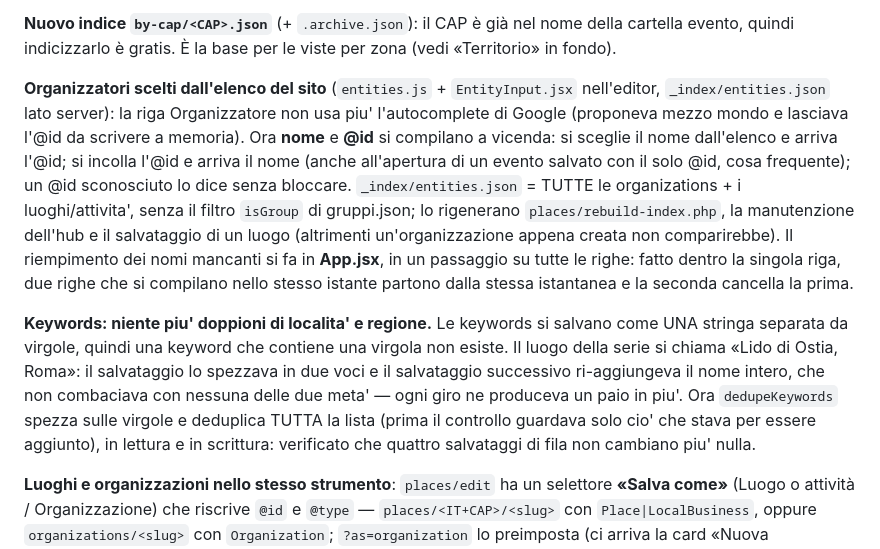
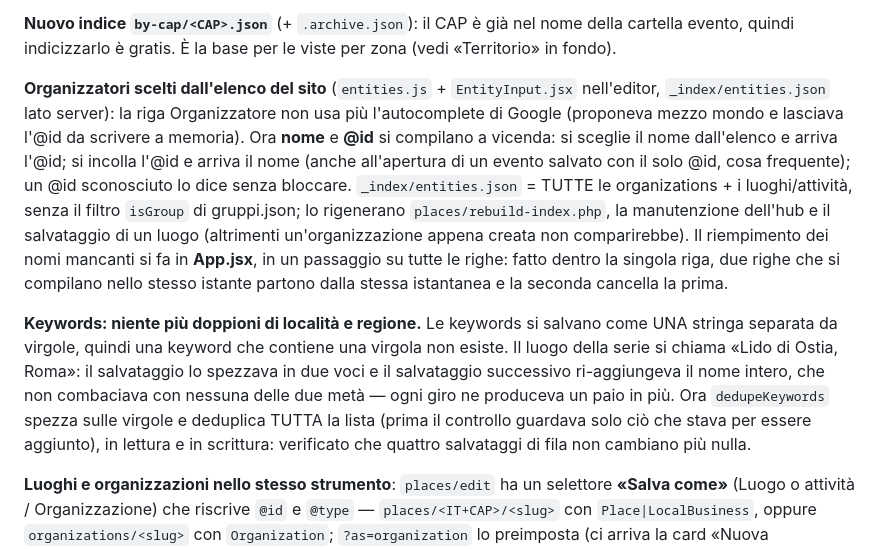
Before and after one commit to lorenzodetomasi/sinapsi, a Markdown page: ws-admin/events/DEPLOY.md, the part around the change. Rendered like a GitHub page.

Commit message:
deploy: accenti nelle note su organizzatori e keywords
Co-Authored-By: Claude Opus 5 <noreply@anthropic.com>

```diff
--- a/ws-admin/events/DEPLOY.md
+++ b/ws-admin/events/DEPLOY.md
@@ -86,24 +86,24 @@ includeva da solo.
 quindi indicizzarlo è gratis. È la base per le viste per zona (vedi «Territorio» in fondo).
 
 **Organizzatori scelti dall'elenco del sito** (`entities.js` + `EntityInput.jsx` nell'editor,
-`_index/entities.json` lato server): la riga Organizzatore non usa piu' l'autocomplete di Google
+`_index/entities.json` lato server): la riga Organizzatore non usa più l'autocomplete di Google
 (proponeva mezzo mondo e lasciava l'@id da scrivere a memoria). Ora **nome** e **@id** si compilano
 a vicenda: si sceglie il nome dall'elenco e arriva l'@id; si incolla l'@id e arriva il nome (anche
 all'apertura di un evento salvato con il solo @id, cosa frequente); un @id sconosciuto lo dice
-senza bloccare. `_index/entities.json` = TUTTE le organizations + i luoghi/attivita', senza il
+senza bloccare. `_index/entities.json` = TUTTE le organizations + i luoghi/attività, senza il
 filtro `isGroup` di gruppi.json; lo rigenerano `places/rebuild-index.php`, la manutenzione dell'hub
 e il salvataggio di un luogo (altrimenti un'organizzazione appena creata non comparirebbe).
 Il riempimento dei nomi mancanti si fa in **App.jsx**, in un passaggio su tutte le righe: fatto
 dentro la singola riga, due righe che si compilano nello stesso istante partono dalla stessa
 istantanea e la seconda cancella la prima.
 
-**Keywords: niente piu' doppioni di localita' e regione.** Le keywords si salvano come UNA stringa
+**Keywords: niente più doppioni di località e regione.** Le keywords si salvano come UNA stringa
 separata da virgole, quindi una keyword che contiene una virgola non esiste. Il luogo della serie si
 chiama «Lido di Ostia, Roma»: il salvataggio lo spezzava in due voci e il salvataggio successivo
-ri-aggiungeva il nome intero, che non combaciava con nessuna delle due meta' — ogni giro ne
-produceva un paio in piu'. Ora `dedupeKeywords` spezza sulle virgole e deduplica TUTTA la lista
-(prima il controllo guardava solo cio' che stava per essere aggiunto), in lettura e in scrittura:
-verificato che quattro salvataggi di fila non cambiano piu' nulla.
+ri-aggiungeva il nome intero, che non combaciava con nessuna delle due metà — ogni giro ne
+produceva un paio in più. Ora `dedupeKeywords` spezza sulle virgole e deduplica TUTTA la lista
+(prima il controllo guardava solo ciò che stava per essere aggiunto), in lettura e in scrittura:
+verificato che quattro salvataggi di fila non cambiano più nulla.
 
 **Luoghi e organizzazioni nello stesso strumento**: `places/edit` ha un selettore **«Salva come»**
 (Luogo o attività / Organizzazione) che riscrive `@id` e `@type` — `places/<IT+CAP>/<slug>` con
```
